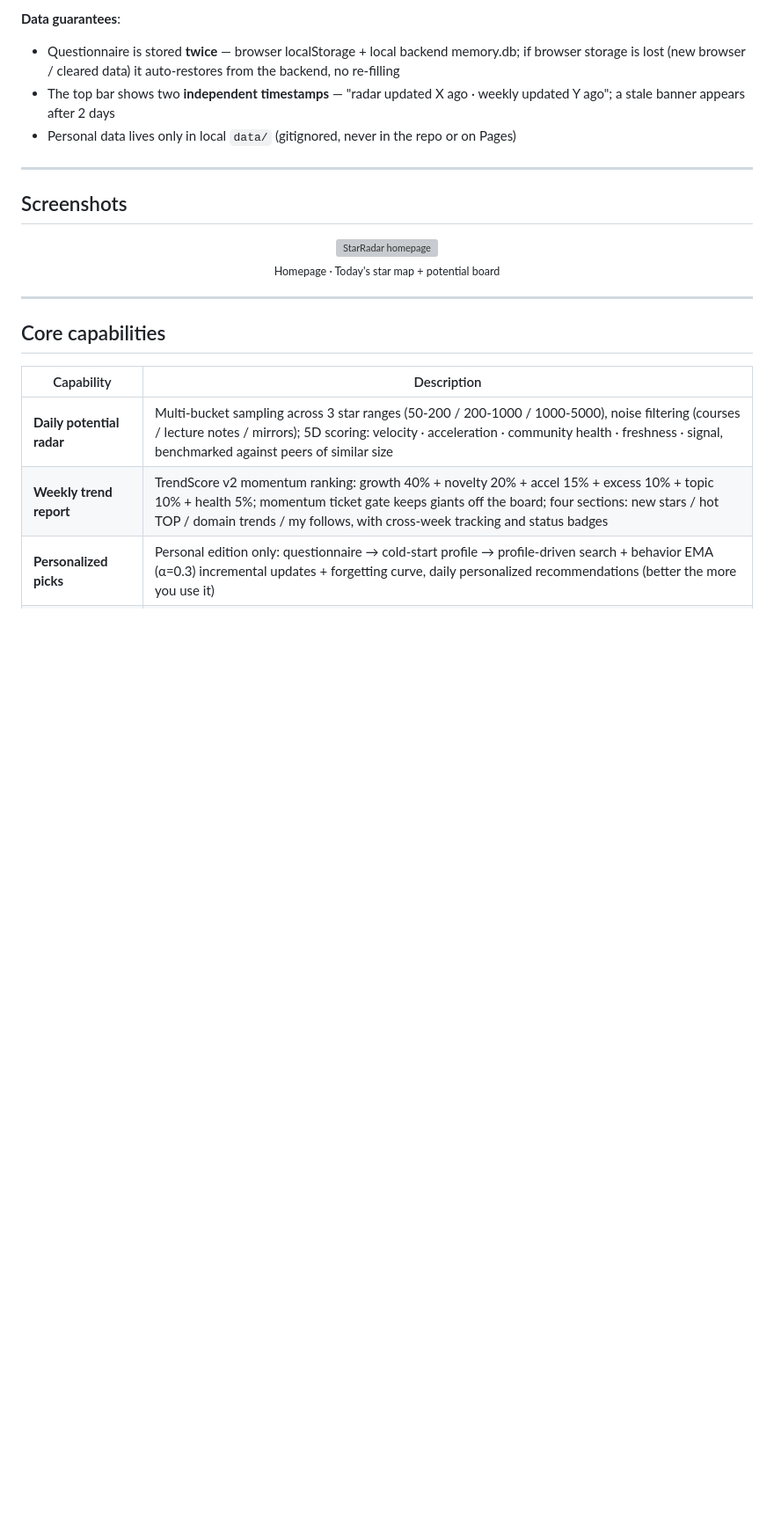
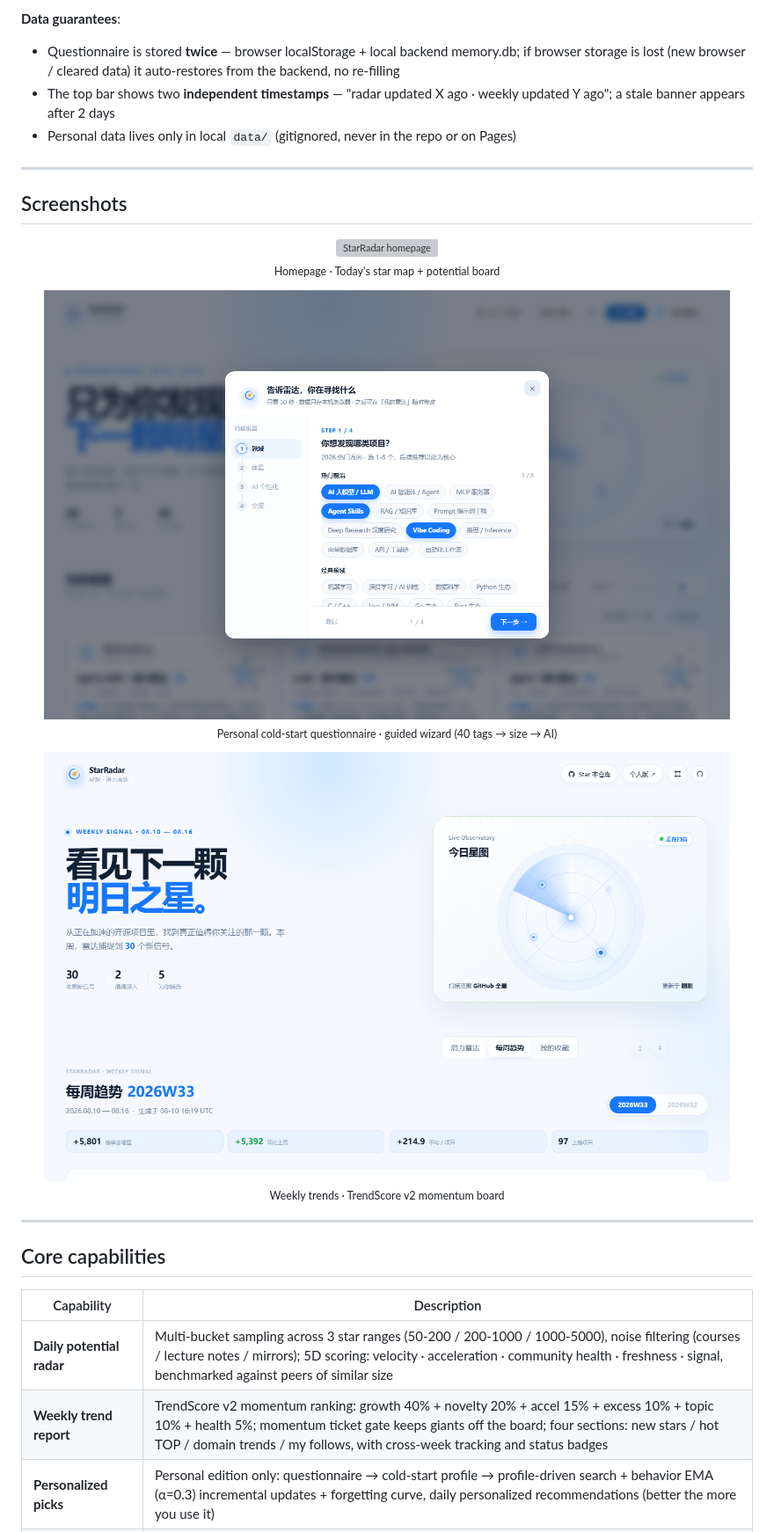
Before and after one commit to 2BingLing/StarRadar, a Markdown page: README.en.md, the part around the change. Shown at 88% size. Rendered like a GitHub page; pictures changed too: static/screenshots/shot-survey.png (added), static/screenshots/shot-trends.png (added); blank space fills up the shorter version; grey boxes are pictures that could not be loaded.

```diff
--- a/README.en.md
+++ b/README.en.md
@@ -85,6 +85,18 @@ By the time a project hits GitHub Trending, the hype has already been captured.
   <img src="static/screenshots/shot-hero.png" alt="StarRadar homepage" width="780">
   <br>
   <sub>Homepage · Today's star map + potential board</sub>
+</p>
+
+<p align="center">
+  <img src="static/screenshots/shot-survey.png" alt="Personal cold-start questionnaire" width="780">
+  <br>
+  <sub>Personal cold-start questionnaire · guided wizard (40 tags → size → AI)</sub>
+</p>
+
+<p align="center">
+  <img src="static/screenshots/shot-trends.png" alt="Weekly trend report" width="780">
+  <br>
+  <sub>Weekly trends · TrendScore v2 momentum board</sub>
 </p>
 
 ---
```
Also changed, not shown: README.md (+12 -0 lines), 1 other file.
